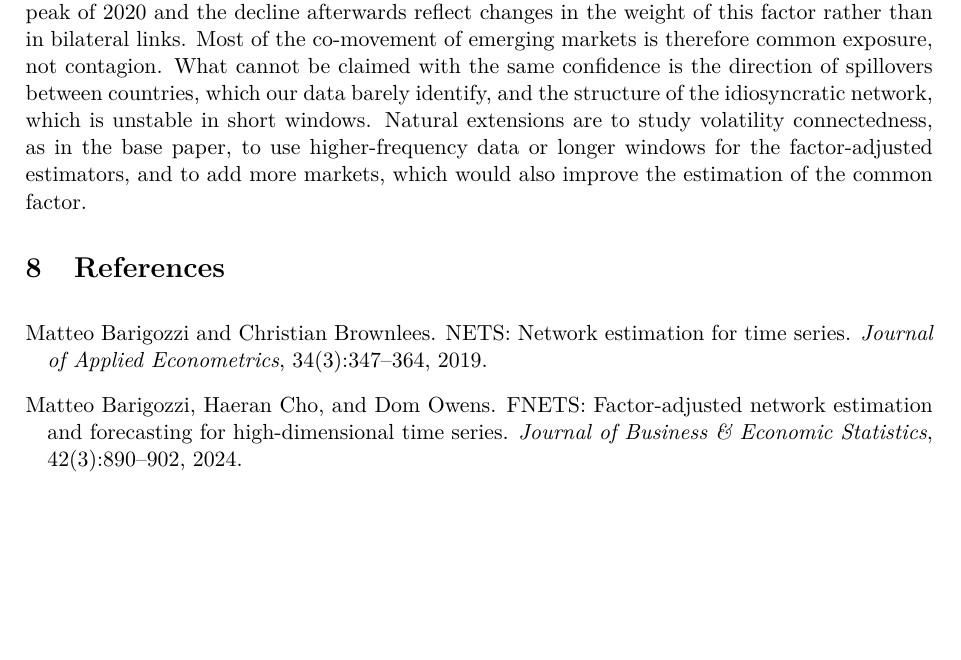
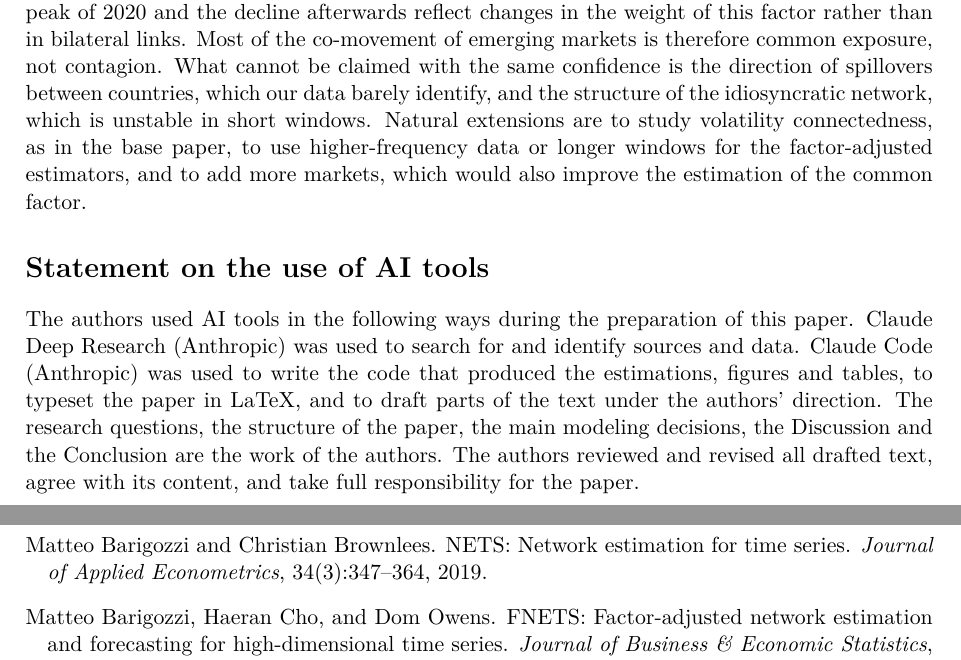
Before and after one commit to ezellabra/ml4e-connectedness, a LaTeX document (paper/main.tex, which reads paper/sections/08_ai_statement.tex): part of page 15 of 18 before the commit and two parts of pages 15 and 16 of 18 after it, the two joined at a grey line, cut so that both start at the same text, the shorter picture padded with empty space. Compiled offline with pdfLaTeX.

Commit message:
Add statement on the use of AI tools after the Conclusion
Co-Authored-By: Claude Opus 5.5 <noreply@anthropic.com>

```diff
--- a/paper/main.tex
+++ b/paper/main.tex
@@ -54,6 +54,7 @@
 \input{sections/05_results}
 \input{sections/06_discussion}
 \input{sections/07_conclusion}
+\input{sections/08_ai_statement}
 
 \section{References}
 \renewcommand{\refname}{}
--- /dev/null
+++ b/paper/sections/08_ai_statement.tex
@@ -0,0 +1,3 @@
+\section*{Statement on the use of AI tools}
+\addcontentsline{toc}{section}{Statement on the use of AI tools}
+The authors used AI tools in the following ways during the preparation of this paper. Claude Deep Research (Anthropic) was used to search for and identify sources and data. Claude Code (Anthropic) was used to write the code that produced the estimations, figures and tables, to typeset the paper in LaTeX, and to draft parts of the text under the authors' direction. The research questions, the structure of the paper, the main modeling decisions, the Discussion and the Conclusion are the work of the authors. The authors reviewed and revised all drafted text, agree with its content, and take full responsibility for the paper.
```
Also changed, not shown: review/00_full_paper.pdf, review/03_methods.pdf, review/04_results.pdf, review/05_discussion_conclusion.pdf, review/06_references_data_and_code_availability.pdf, review/07_appendix_robustness.pdf, 1 other file.
